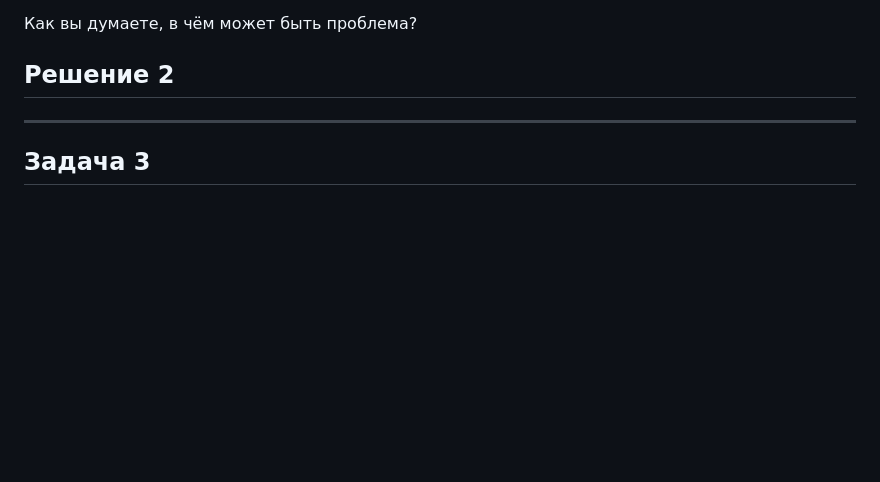
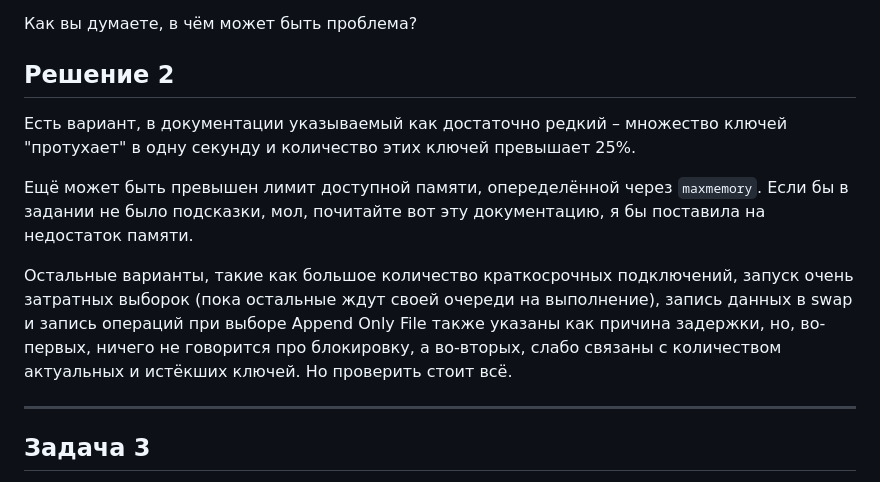
Before and after one commit to RedRatInTheHat/devops-netology, a Markdown page: homework/15.6/README.md, the part around one of its changes. Drawn GitHub-style; blank space fills up the shorter version.

Commit message:
Add solution for 15.6.2

```diff
--- a/homework/15.6/README.md
+++ b/homework/15.6/README.md
@@ -66,6 +68,12 @@ db.location.find( { "town": { "$regex": "(Pine Lumber)",
 Как вы думаете, в чём может быть проблема?
 
 ## Решение 2
+
+Есть вариант, в документации указываемый как достаточно редкий – множество ключей "протухает" в одну секунду и количество этих ключей превышает 25%.
+
+Ещё может быть превышен лимит доступной памяти, опеределённой через `maxmemory`. Если бы в задании не было подсказки, мол, почитайте вот эту документацию, я бы поставила на недостаток памяти.
+
+Остальные варианты, такие как большое количество краткосрочных подключений, запуск очень затратных выборок (пока остальные ждут своей очереди на выполнение), запись данных в swap и запись операций при выборе Append Only File также указаны как причина задержки, но, во-первых, ничего не говорится про блокировку, а во-вторых, слабо связаны с количеством актуальных и истёкших ключей. Но проверить стоит всё.
 
 ---
 
```
Also changed, not shown: other parts of homework/15.6/README.md (+2 -0 lines).
